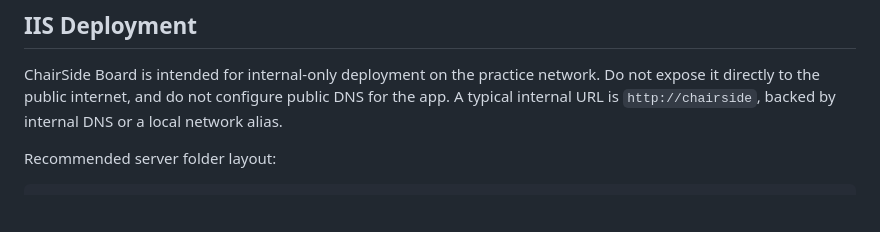
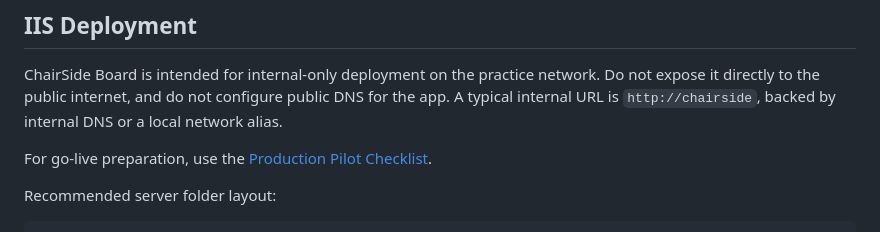
Before and after one commit to binary0rb/ChairSide, a Markdown page: README.md, the part around the change. GitHub-like rendering; blank space fills up the shorter version.

Commit message:
Add production pilot deployment checklist

````diff
--- a/README.md
+++ b/README.md
@@ -298,6 +298,8 @@ Compatibility and legacy URLs:
 
 ChairSide Board is intended for internal-only deployment on the practice network. Do not expose it directly to the public internet, and do not configure public DNS for the app. A typical internal URL is `http://chairside`, backed by internal DNS or a local network alias.
 
+For go-live preparation, use the [Production Pilot Checklist](docs/Production-Pilot-Checklist.md).
+
 Recommended server folder layout:
 
 ```text
````
Also changed, not shown: docs/Production-Pilot-Checklist.md (added, +121 -0 lines).
